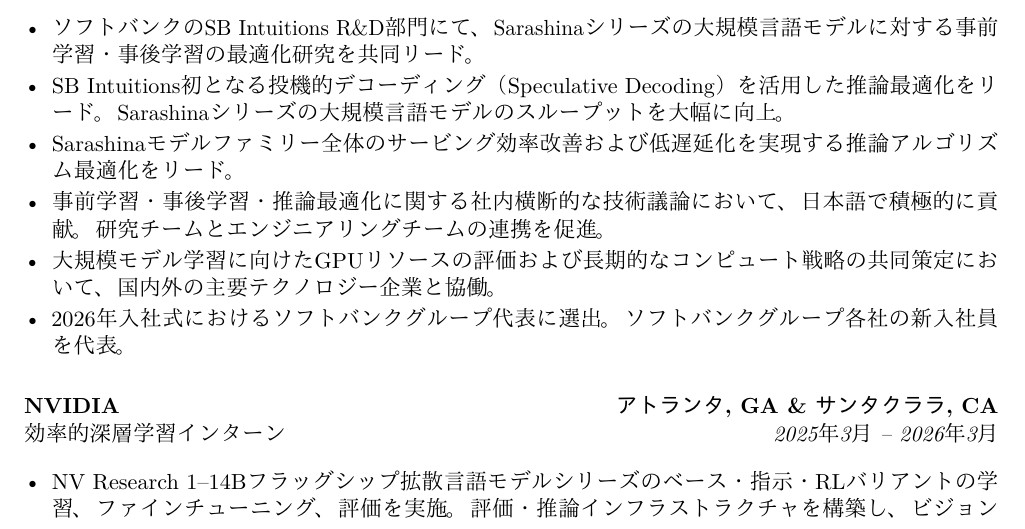
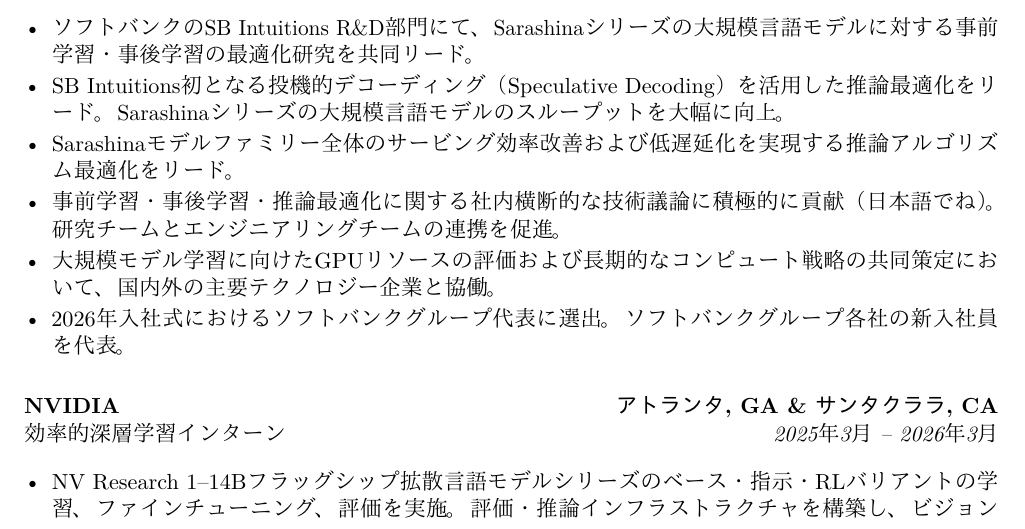
Before and after one commit to lxaw/lxaw.github.io, a LaTeX CV (cv_ja/main.tex): part of page 1 of 3, cut so that both start at the same text. Compiled offline with pdfLaTeX.

Commit message:
Updated on 2026-05-16
Co-Authored-By: Claude Sonnet 4.6 <noreply@anthropic.com>

```diff
--- a/cv_ja/main.tex
+++ b/cv_ja/main.tex
@@ -81,7 +81,7 @@
   \item ソフトバンクのSB Intuitions R\&D部門にて、Sarashinaシリーズの大規模言語モデルに対する事前学習・事後学習の最適化研究を共同リード。
   \item SB Intuitions初となる投機的デコーディング（Speculative Decoding）を活用した推論最適化をリード。Sarashinaシリーズの大規模言語モデルのスループットを大幅に向上。
   \item Sarashinaモデルファミリー全体のサービング効率改善および低遅延化を実現する推論アルゴリズム最適化をリード。
-  \item 事前学習・事後学習・推論最適化に関する社内横断的な技術議論において、日本語で積極的に貢献。研究チームとエンジニアリングチームの連携を促進。
+  \item 事前学習・事後学習・推論最適化に関する社内横断的な技術議論に積極的に貢献（日本語でね）。研究チームとエンジニアリングチームの連携を促進。
   \item 大規模モデル学習に向けたGPUリソースの評価および長期的なコンピュート戦略の共同策定において、国内外の主要テクノロジー企業と協働。
   \item 2026年入社式におけるソフトバンクグループ代表に選出。ソフトバンクグループ各社の新入社員を代表。
 \end{itemize}
```
Also changed, not shown: cv_ja/main.pdf.
